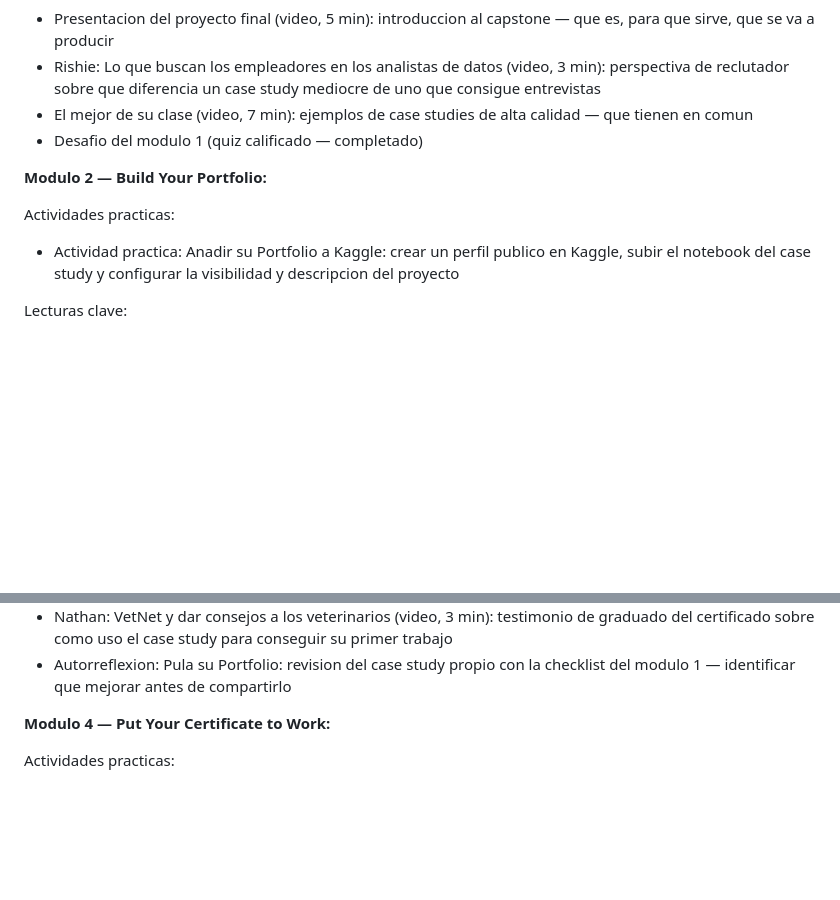
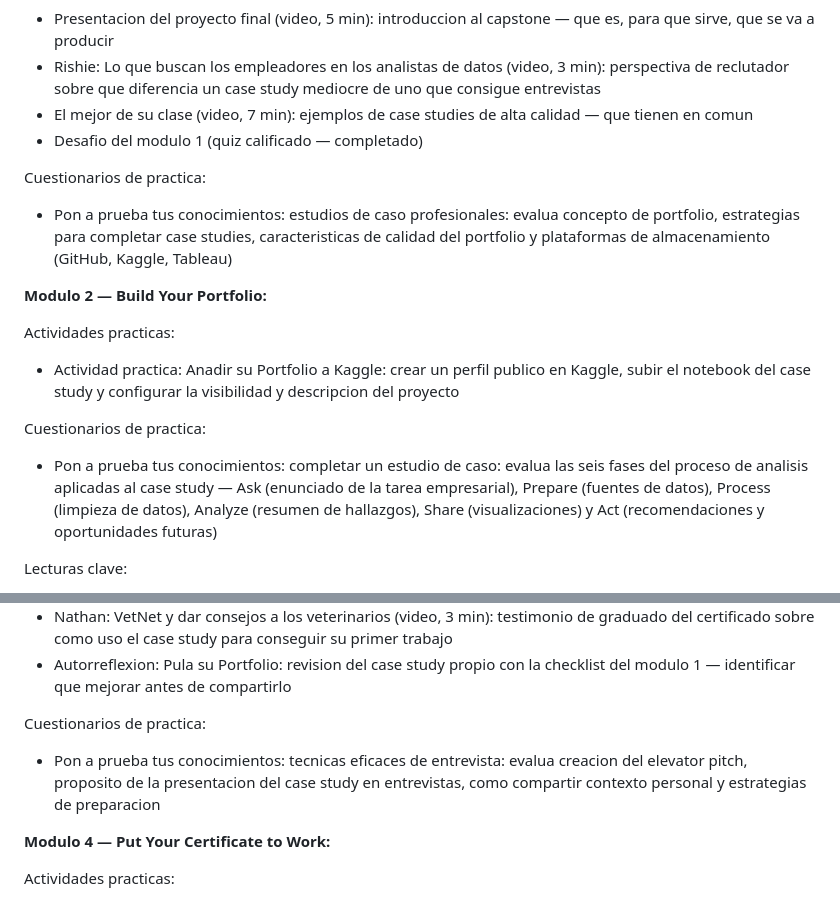
Before and after one commit to aroaxinping/google-data-analytics, a Markdown page: course-8-capstone/apuntes.md, 2 parts joined by grey strips. Drawn GitHub-style; blank space fills up the shorter version.

Commit message:
course-8: añadir cuestionarios de practica a apuntes

```diff
--- a/course-8-capstone/apuntes.md
+++ b/course-8-capstone/apuntes.md
@@ -187,10 +187,16 @@ Otras actividades:
 - El mejor de su clase (video, 7 min): ejemplos de case studies de alta calidad — que tienen en comun
 - Desafio del modulo 1 (quiz calificado — completado)
 
+Cuestionarios de practica:
+- Pon a prueba tus conocimientos: estudios de caso profesionales: evalua concepto de portfolio, estrategias para completar case studies, caracteristicas de calidad del portfolio y plataformas de almacenamiento (GitHub, Kaggle, Tableau)
+
 **Modulo 2 — Build Your Portfolio:**
 
 Actividades practicas:
 - Actividad practica: Anadir su Portfolio a Kaggle: crear un perfil publico en Kaggle, subir el notebook del case study y configurar la visibilidad y descripcion del proyecto
+
+Cuestionarios de practica:
+- Pon a prueba tus conocimientos: completar un estudio de caso: evalua las seis fases del proceso de analisis aplicadas al case study — Ask (enunciado de la tarea empresarial), Prepare (fuentes de datos), Process (limpieza de datos), Analyze (resumen de hallazgos), Share (visualizaciones) y Act (recomendaciones y oportunidades futuras)
 
 Lecturas clave:
 - Introduccion a la creacion de su Portfolio: como estructurar el portfolio online — que plataformas usar, que proyectos incluir, como redactar las descripciones
@@ -224,6 +230,9 @@ Otras actividades:
 - Video de situacion: Negociar las condiciones (video, 3 min): simulacion de negociacion salarial — como responder a una oferta y como pedir un numero
 - Nathan: VetNet y dar consejos a los veterinarios (video, 3 min): testimonio de graduado del certificado sobre como uso el case study para conseguir su primer trabajo
 - Autorreflexion: Pula su Portfolio: revision del case study propio con la checklist del modulo 1 — identificar que mejorar antes de compartirlo
+
+Cuestionarios de practica:
+- Pon a prueba tus conocimientos: tecnicas eficaces de entrevista: evalua creacion del elevator pitch, proposito de la presentacion del case study en entrevistas, como compartir contexto personal y estrategias de preparacion
 
 **Modulo 4 — Put Your Certificate to Work:**
 
```
